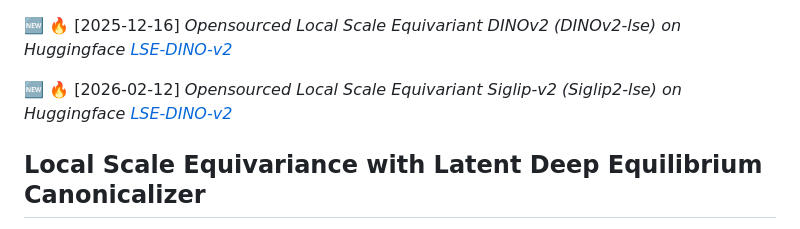
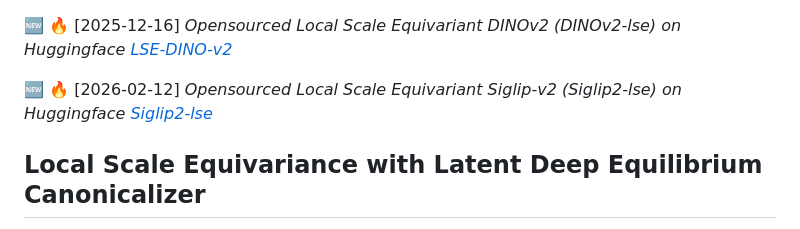
Before and after one commit to ashiq24/local-scale-equivariance, a Markdown page: README.md, the part around the change. GitHub-like rendering.

Commit message:
Update link for Siglip2-lse in README

```diff
--- a/README.md
+++ b/README.md
@@ -1,6 +1,6 @@
 :new: :fire: [2025-12-16] *Opensourced Local Scale Equivariant DINOv2 (DINOv2-lse) on Huggingface [LSE-DINO-v2](https://huggingface.co/ashiq24/lse-dinov2-base)*
 
-:new: :fire: [2026-02-12] *Opensourced Local Scale Equivariant Siglip-v2 (Siglip2-lse) on Huggingface [LSE-DINO-v2](https://huggingface.co/ashiq24/siglip2-base-lse)*
+:new: :fire: [2026-02-12] *Opensourced Local Scale Equivariant Siglip-v2 (Siglip2-lse) on Huggingface [Siglip2-lse](https://huggingface.co/ashiq24/siglip2-base-lse)*
 
 ## Local Scale Equivariance with Latent Deep Equilibrium Canonicalizer
 
```
